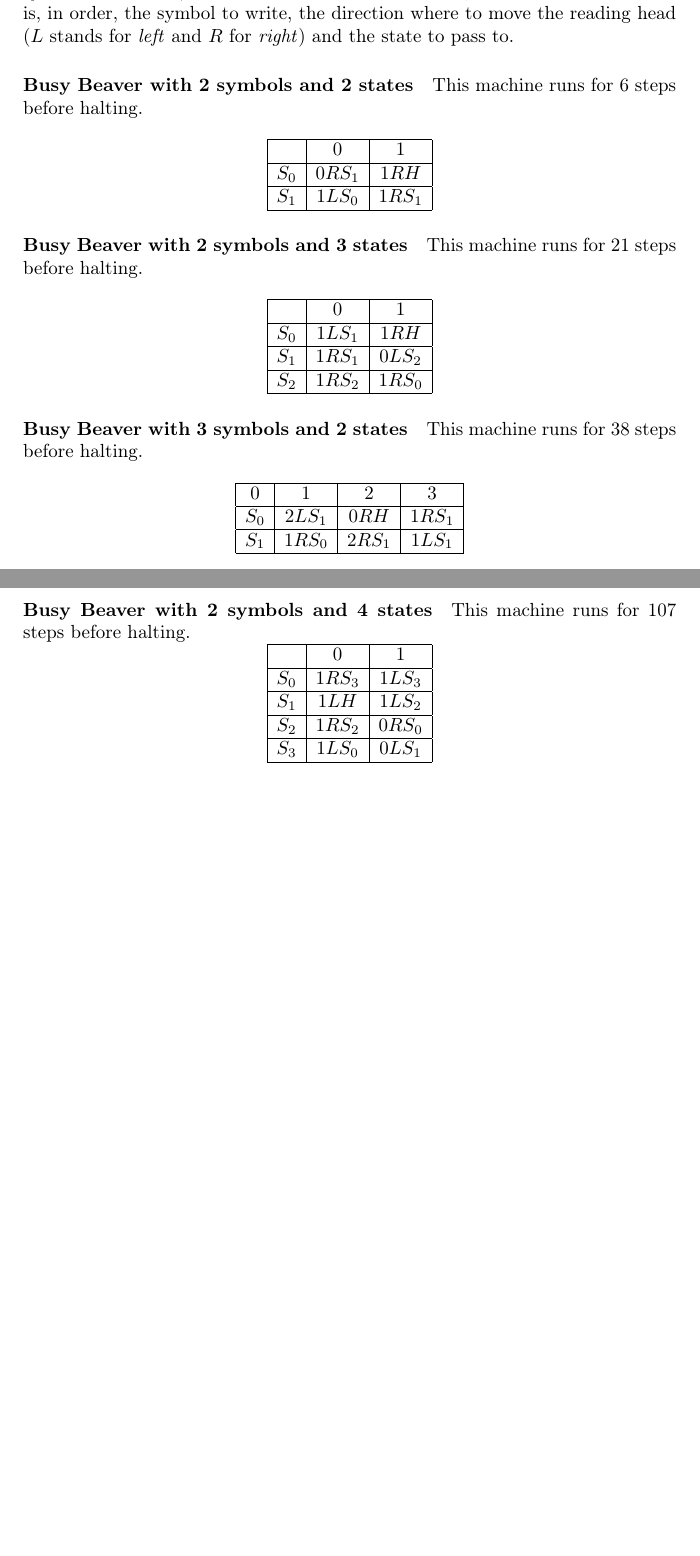
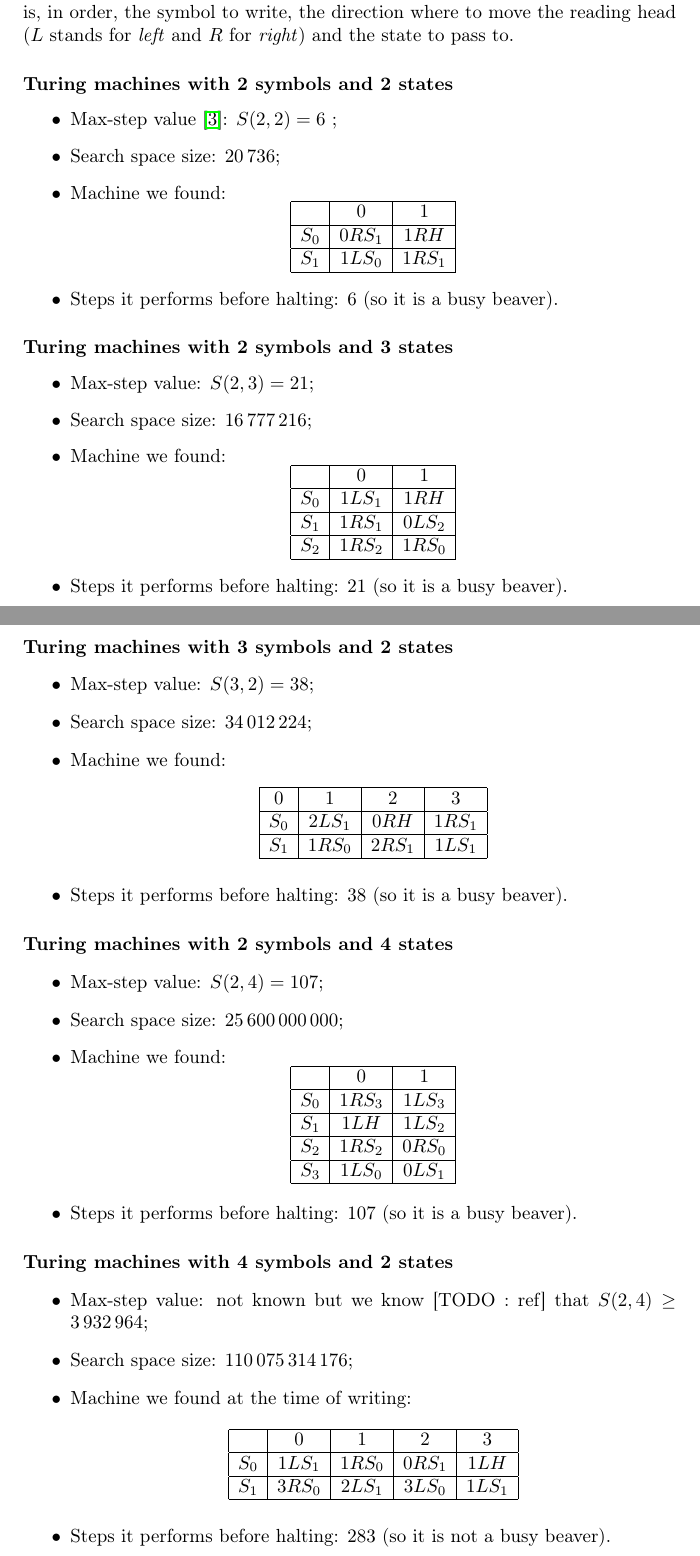
Before and after one commit to emmmile/machine-learning, a LaTeX document (reports/report.tex): two parts of pages 14 and 15 of 19, joined at a grey line, cut so that both start at the same text, the shorter picture padded with empty space. Compiled offline with pdfLaTeX.

Commit message:
Added results and enhanced results layout.

```diff
--- a/reports/report.tex
+++ b/reports/report.tex
@@ -253,9 +255,11 @@ Selection is another very tricky part in this problem...
 Results are presented in tables where lines are indexed by states and column by symbols. Operational states are called $S_0, S_1, \dots$ for easier reading and $H$ denotes the halt state. To find the transition corresponding to the reading of symbol $s$ in state $e$, look at cell in column $s$ on line $S_e$. The content of this cell is, in order, the symbol to write, the direction where to move the reading head ($L$ stands for \emph{left} and $R$ for \emph{right}) and the state to pass to.
 
-\paragraph{Busy Beaver with 2 symbols and 2 states}
+\paragraph{Turing machines with 2 symbols and 2 states}
 
-This machine runs for 6 steps before halting.
-
+\begin{itemize}
+\item Max-step value \cite{rado}: $S(2,2) = 6$ ;
+\item Search space size: 20\,736;
+\item Machine we found:
 \[
 \begin{array}[h]{|c|c|c|}
 \hline
@@ -267,11 +271,15 @@ S_1& 1LS_0& 1RS_1\\
 \hline
 \end{array}
 \]
+\item Steps it performs before halting: 6 (so it is a busy beaver).
+\end{itemize}
 
-\paragraph{Busy Beaver with 2 symbols and 3 states}
+\paragraph{Turing machines with 2 symbols and 3 states}
 
-This machine runs for 21 steps before halting.
-
+\begin{itemize}
+\item Max-step value: $S(2,3) = 21$;
+\item Search space size: 16\,777\,216;
+\item Machine we found:
 \[
 \begin{array}[h]{|c|c|c|c|}
 \hline
@@ -285,11 +293,16 @@ S_2& 1RS_2& 1RS_0\\
 \hline
 \end{array}
 \]
+\item Steps it performs before halting: 21 (so it is a busy beaver).
+\end{itemize}
 
-\paragraph{Busy Beaver with 3 symbols and 2 states}
 
-This machine runs for 38 steps before halting.
+\paragraph{Turing machines with 3 symbols and 2 states}
 
+\begin{itemize}
+\item Max-step value: $S(3,2) = 38$;
+\item Search space size: 34\,012\,224;
+\item Machine we found:
 \[
 \begin{array}[h]{|c|c|c|c|c|}
 \hline
@@ -301,10 +314,17 @@ S_1& 1RS_0& 2RS_1& 1LS_1\\
 \hline
 \end{array}
 \]
+\item Steps it performs before halting: 38 (so it is a busy beaver).
+\end{itemize}
 
-\paragraph{Busy Beaver with 2 symbols and 4 states}
 
-This machine runs for 107 steps before halting.
+\paragraph{Turing machines with 2 symbols and 4 states}
+
+
+\begin{itemize}
+\item Max-step value: $S(2,4) = 107$;
+\item Search space size: 25\,600\,000\,000;
+\item Machine we found:
 \[
 \begin{array}[h]{|c|c|c|c|}
   \hline
@@ -320,6 +340,30 @@ This machine runs for 107 steps before halting.
 \hline
 \end{array}
 \]
+\item Steps it performs before halting: 107 (so it is a busy beaver).
+\end{itemize}
+
+\paragraph{Turing machines with 4 symbols and 2 states}
+
+
+\begin{itemize}
+\item Max-step value: not known but we know [TODO : ref] that $S(2,4) \geq 3\,932\,964$;
+\item Search space size: 110\,075\,314\,176;
+\item Machine we found at the time of writing:
+\[
+\begin{array}[h]{|c|c|c|c|c|}
+  \hline
+&0&   1&   2&   3\\
+\hline
+  S_0& 1LS_1& 1RS_0& 0RS_1& 1LH\\
+\hline
+  S_1& 3RS_0& 2LS_1& 3LS_0& 1LS_1\\
+\hline
+\end{array}
+\]
+\item Steps it performs before halting: 283 (so it is not a busy beaver).
+\end{itemize}
+
 
 \chapter{Outcome}
 \label{chap:outcome}
```
Also changed, not shown: reports/report.tex (2 more changed lines).
